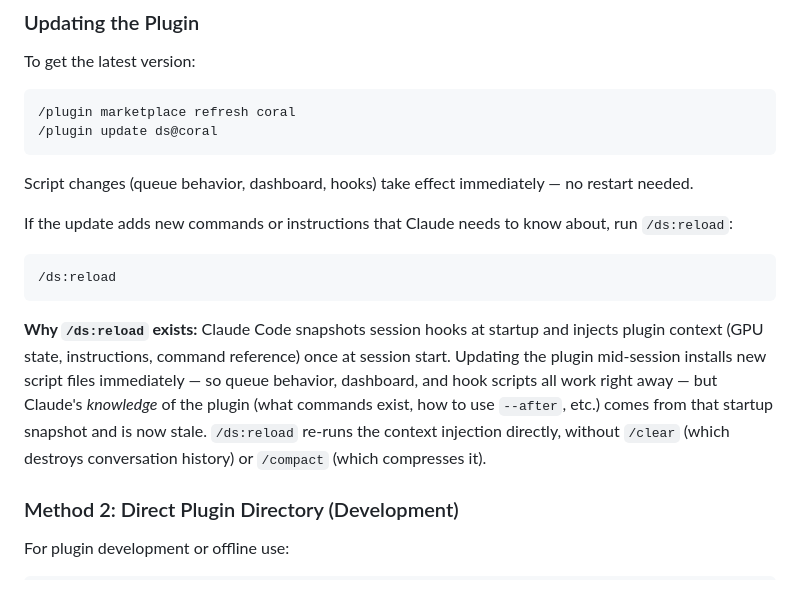
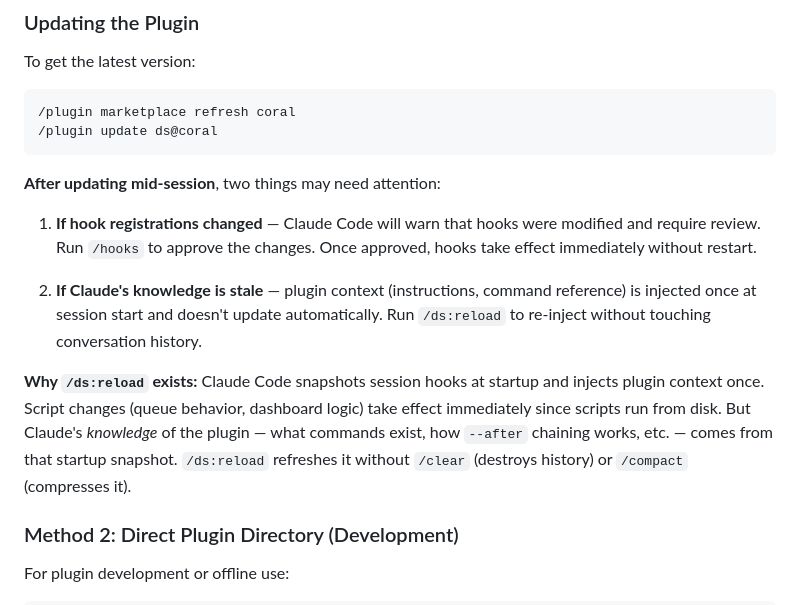
Before and after one commit to amazon-science/aws-research-science, a Markdown page: README.md, the part around the change. GitHub-like rendering.

Commit message:
Document /hooks review step needed after mid-session plugin update
When hooks/hooks.json changes mid-session, Claude Code requires
/hooks review before new hook registrations take effect. Document
the two-step flow: /hooks for hook changes, /ds:reload for context.

Co-Authored-By: Claude Opus 4.6 <noreply@anthropic.com>

````diff
--- a/README.md
+++ b/README.md
@@ -277,15 +277,13 @@ To get the latest version:
 /plugin update ds@coral
 ```
 
-Script changes (queue behavior, dashboard, hooks) take effect immediately — no restart needed.
+**After updating mid-session**, two things may need attention:
 
-If the update adds new commands or instructions that Claude needs to know about, run `/ds:reload`:
+1. **If hook registrations changed** — Claude Code will warn that hooks were modified and require review. Run `/hooks` to approve the changes. Once approved, hooks take effect immediately without restart.
 
-```bash
-/ds:reload
-```
+2. **If Claude's knowledge is stale** — plugin context (instructions, command reference) is injected once at session start and doesn't update automatically. Run `/ds:reload` to re-inject without touching conversation history.
 
-**Why `/ds:reload` exists:** Claude Code snapshots session hooks at startup and injects plugin context (GPU state, instructions, command reference) once at session start. Updating the plugin mid-session installs new script files immediately — so queue behavior, dashboard, and hook scripts all work right away — but Claude's *knowledge* of the plugin (what commands exist, how to use `--after`, etc.) comes from that startup snapshot and is now stale. `/ds:reload` re-runs the context injection directly, without `/clear` (which destroys conversation history) or `/compact` (which compresses it).
+**Why `/ds:reload` exists:** Claude Code snapshots session hooks at startup and injects plugin context once. Script changes (queue behavior, dashboard logic) take effect immediately since scripts run from disk. But Claude's *knowledge* of the plugin — what commands exist, how `--after` chaining works, etc. — comes from that startup snapshot. `/ds:reload` refreshes it without `/clear` (destroys history) or `/compact` (compresses it).
 
 ### Method 2: Direct Plugin Directory (Development)
 
````
